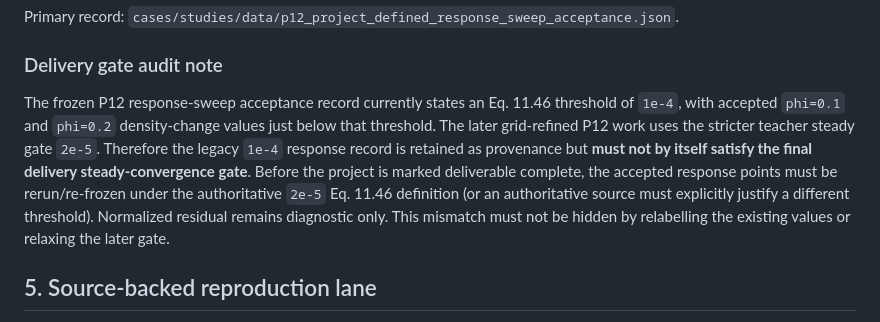
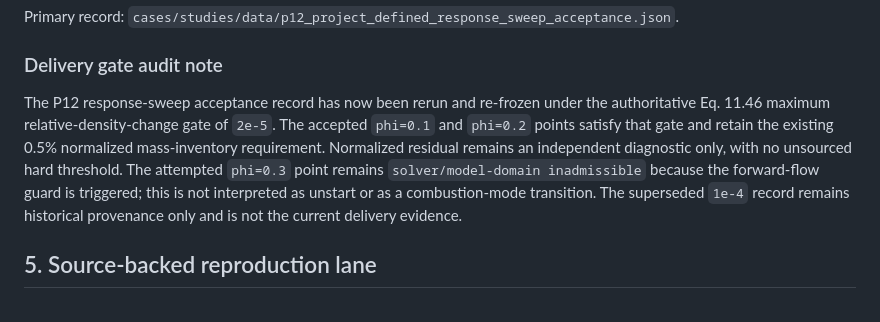
Before and after one commit to liz296738-jpg/LBW-and-YBW-, a Markdown page: docs/delivery_reproducibility_checklist.md, the part around the change. GitHub-like rendering.

Commit message:
docs: close P12 2e-5 delivery gate audit

```diff
--- a/docs/delivery_reproducibility_checklist.md
+++ b/docs/delivery_reproducibility_checklist.md
@@ -53,7 +53,7 @@ Primary record: `cases/studies/data/p12_project_defined_response_sweep_acceptanc
 
 ### Delivery gate audit note
 
-The frozen P12 response-sweep acceptance record currently states an Eq. 11.46 threshold of `1e-4`, with accepted `phi=0.1` and `phi=0.2` density-change values just below that threshold. The later grid-refined P12 work uses the stricter teacher steady gate `2e-5`. Therefore the legacy `1e-4` response record is retained as provenance but **must not by itself satisfy the final delivery steady-convergence gate**. Before the project is marked deliverable complete, the accepted response points must be rerun/re-frozen under the authoritative `2e-5` Eq. 11.46 definition (or an authoritative source must explicitly justify a different threshold). Normalized residual remains diagnostic only. This mismatch must not be hidden by relabelling the existing values or relaxing the later gate.
+The P12 response-sweep acceptance record has now been rerun and re-frozen under the authoritative Eq. 11.46 maximum relative-density-change gate of `2e-5`. The accepted `phi=0.1` and `phi=0.2` points satisfy that gate and retain the existing 0.5% normalized mass-inventory requirement. Normalized residual remains an independent diagnostic only, with no unsourced hard threshold. The attempted `phi=0.3` point remains `solver/model-domain inadmissible` because the forward-flow guard is triggered; this is not interpreted as unstart or as a combustion-mode transition. The superseded `1e-4` record remains historical provenance only and is not the current delivery evidence.
 
 ## 5. Source-backed reproduction lane
 
```
